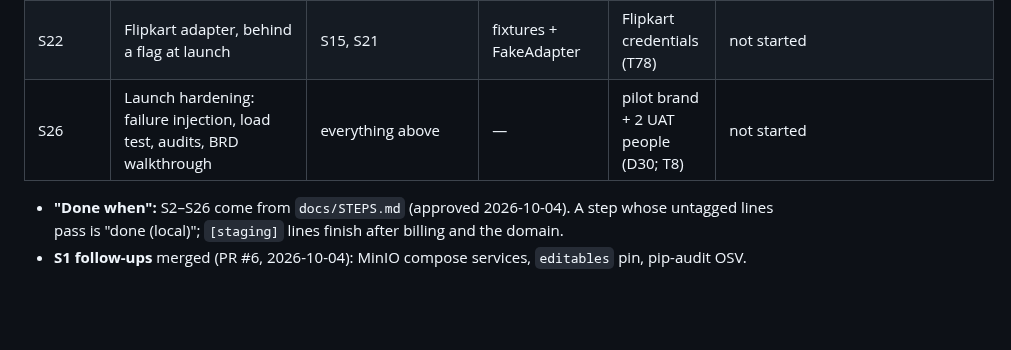
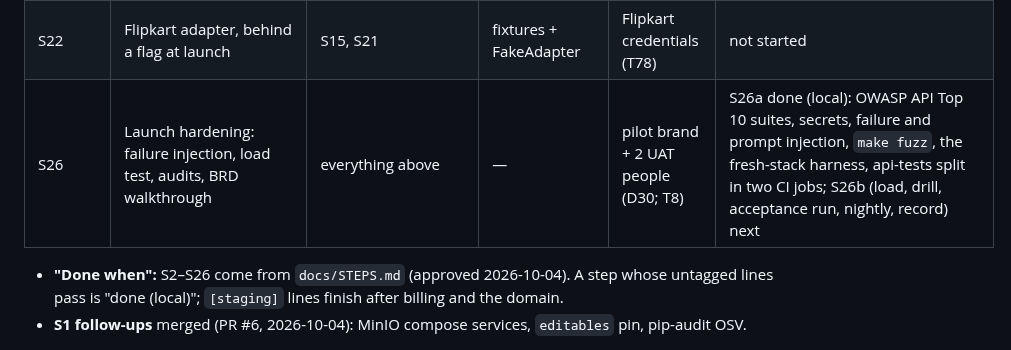
Before and after one commit to maniacultasset/ai-marketplace-os, a Markdown page: docs/PHASES.md, the part around the change. Rendered like a GitHub page; blank space fills up the shorter version.

Commit message:
docs(s26): T16 mark S26a done (local) in PHASES

```diff
--- a/docs/PHASES.md
+++ b/docs/PHASES.md
@@ -79,7 +79,7 @@ Every step runs locally on Docker PostgreSQL 17 + pgvector; Cloud SQL is for sta
 | S17b | Image pipeline (minimal) | S13, S17a | MinIO for GCS | — | done (local); staging bucket and lifecycle at S4; blocking vision 1.1 (C8); approve gate wired by S19 |
 | S23+S24 | Analytics (4 metrics) + observability completion | S21, S11 | — | — | S23a built (local) on `feat/s23-analytics`, review and merge pending: `GET /api/v1/analytics` and `/analytics/summary` live (the 4 metrics, `counts`, `by_marketplace`; contract 1.1.0, additive), one READ ONLY 5 s budget and 2 in flight per tenant, revision `0009_analytics_trace` (job `traceparent`, 4 read indexes), `app/workers/rollup.py` cost and job rollups (R5), staff cost page day/model/trigger/listing views, `scripts/e2e/analytics.sh`; publish metrics read S21's `listing_submissions` (publish e2e legs wait on S21). S23b built on the same branch: `job_runs.traceparent` stamping and the job span as its child, DB and adapter spans, `request_id` on every span, alerts (`emit_alert`, dedupe, dead-letter cap, Slack, `check_alerts`), Sentry release and trace tags, `GIT_SHA` required off local; exporter and Cloud Trace view S4 |
 | S22 | Flipkart adapter, behind a flag at launch | S15, S21 | fixtures + FakeAdapter | Flipkart credentials (T78) | not started |
-| S26 | Launch hardening: failure injection, load test, audits, BRD walkthrough | everything above | — | pilot brand + 2 UAT people (D30; T8) | not started |
+| S26 | Launch hardening: failure injection, load test, audits, BRD walkthrough | everything above | — | pilot brand + 2 UAT people (D30; T8) | S26a done (local): OWASP API Top 10 suites, secrets, failure and prompt injection, `make fuzz`, the fresh-stack harness, api-tests split in two CI jobs; S26b (load, drill, acceptance run, nightly, record) next |
 
 - **"Done when":** S2–S26 come from `docs/STEPS.md` (approved 2026-10-04). A step whose untagged
   lines pass is "done (local)"; `[staging]` lines finish after billing and the domain.
```
